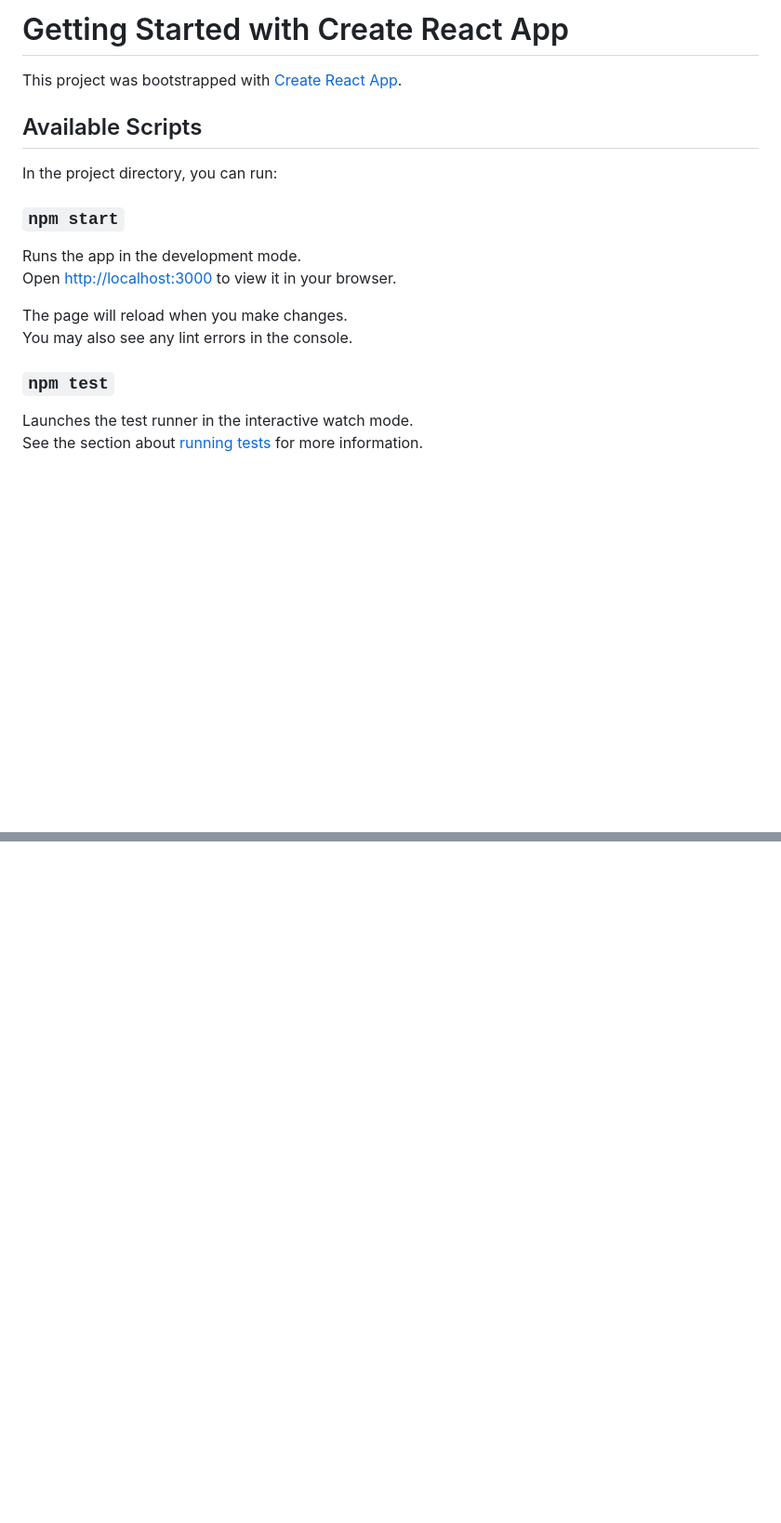
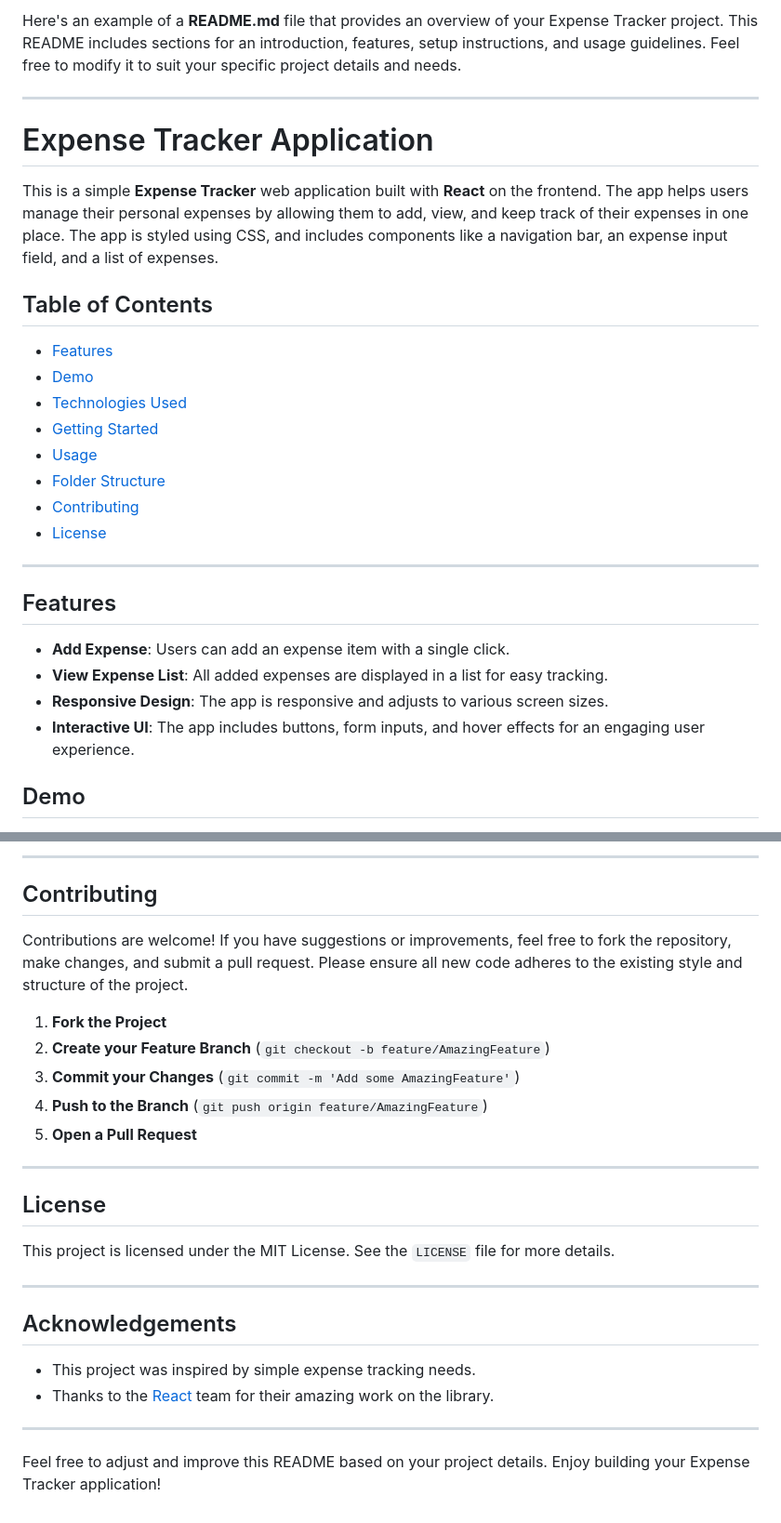
Before and after one commit to sarthaksonar/expense_app, a Markdown page: README.md, 2 parts joined by grey strips. Shown at 93% size. Rendered like a GitHub page; blank space fills up the shorter version.

```diff
--- a/README.md
+++ b/README.md
@@ -1,21 +1,29 @@
-# Getting Started with Create React App
+Here's an example of a **README.md** file that provides an overview of your Expense Tracker project. This README includes sections for an introduction, features, setup instructions, and usage guidelines. Feel free to modify it to suit your specific project details and needs.
 
-This project was bootstrapped with [Create React App](https://github.com/facebook/create-react-app).
+---
 
-## Available Scripts
+# Expense Tracker Application
 
-In the project directory, you can run:
+This is a simple **Expense Tracker** web application built with **React** on the frontend. The app helps users manage their personal expenses by allowing them to add, view, and keep track of their expenses in one place. The app is styled using CSS, and includes components like a navigation bar, an expense input field, and a list of expenses.
 
-### `npm start`
+## Table of Contents
+- [Features](#features)
+- [Demo](#demo)
+- [Technologies Used](#technologies-used)
+- [Getting Started](#getting-started)
+- [Usage](#usage)
+- [Folder Structure](#folder-structure)
+- [Contributing](#contributing)
+- [License](#license)
 
-Runs the app in the development mode.\
-Open [http://localhost:3000](http://localhost:3000) to view it in your browser.
+---
 
-The page will reload when you make changes.\
-You may also see any lint errors in the console.
+## Features
 
-### `npm test`
+- **Add Expense**: Users can add an expense item with a single click.
+- **View Expense List**: All added expenses are displayed in a list for easy tracking.
+- **Responsive Design**: The app is responsive and adjusts to various screen sizes.
+- **Interactive UI**: The app includes buttons, form inputs, and hover effects for an engaging user experience.
 
-Launches the test runner in the interactive watch mode.\
-See the section about [running tests](https://facebook.github.io/create-react-app/docs/running-tests) for more information.
+## Demo
 
@@ -70,0 +121,28 @@ This section has moved here: [https://facebook.github.io/create-react-app/docs/t
+---
+
+## Contributing
+
+Contributions are welcome! If you have suggestions or improvements, feel free to fork the repository, make changes, and submit a pull request. Please ensure all new code adheres to the existing style and structure of the project.
+
+1. **Fork the Project**
+2. **Create your Feature Branch** (`git checkout -b feature/AmazingFeature`)
+3. **Commit your Changes** (`git commit -m 'Add some AmazingFeature'`)
+4. **Push to the Branch** (`git push origin feature/AmazingFeature`)
+5. **Open a Pull Request**
+
+---
+
+## License
+
+This project is licensed under the MIT License. See the `LICENSE` file for more details.
+
+---
+
+## Acknowledgements
+
+- This project was inspired by simple expense tracking needs.
+- Thanks to the [React](https://reactjs.org/) team for their amazing work on the library.
+
+---
+
+Feel free to adjust and improve this README based on your project details. Enjoy building your Expense Tracker application!
```
Also changed, not shown: other parts of README.md (+68 -26 lines).
